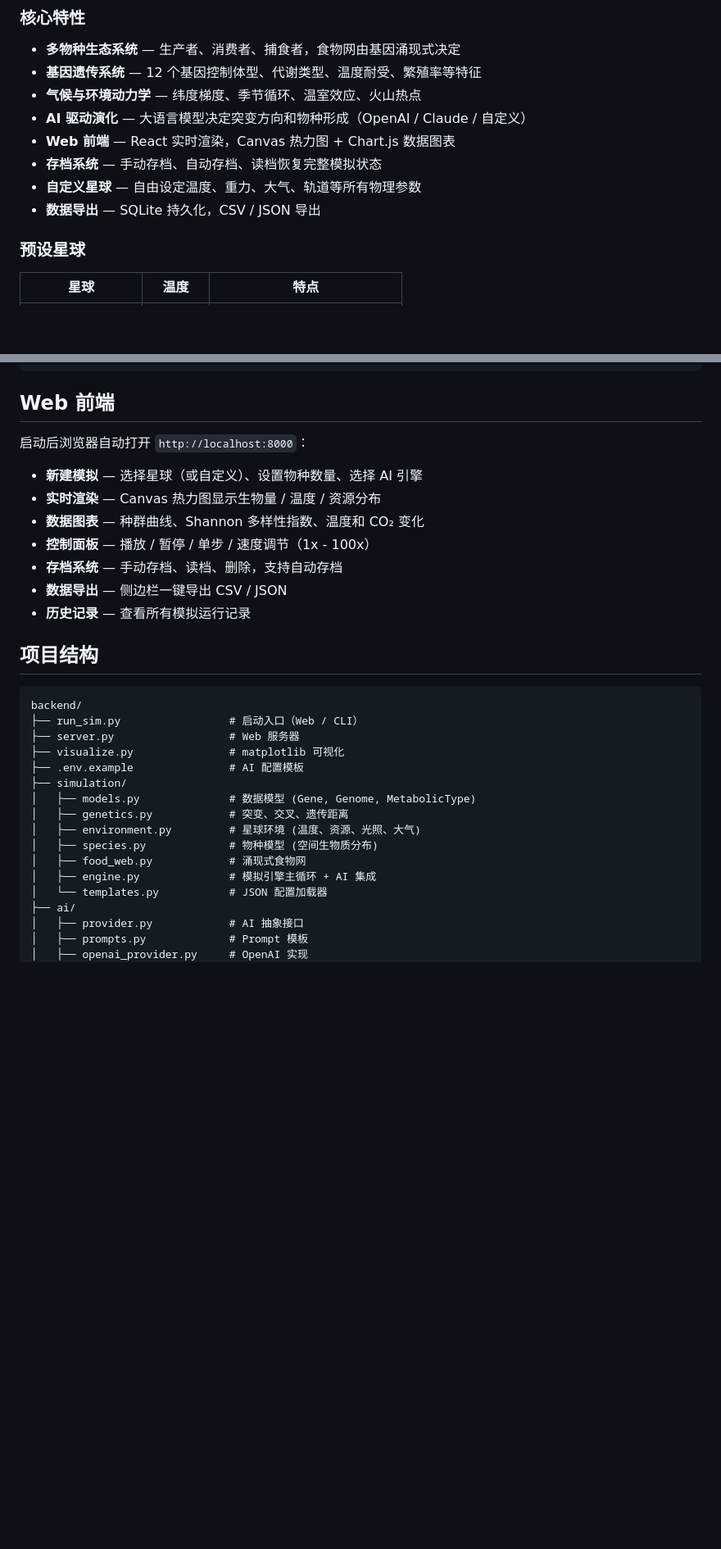
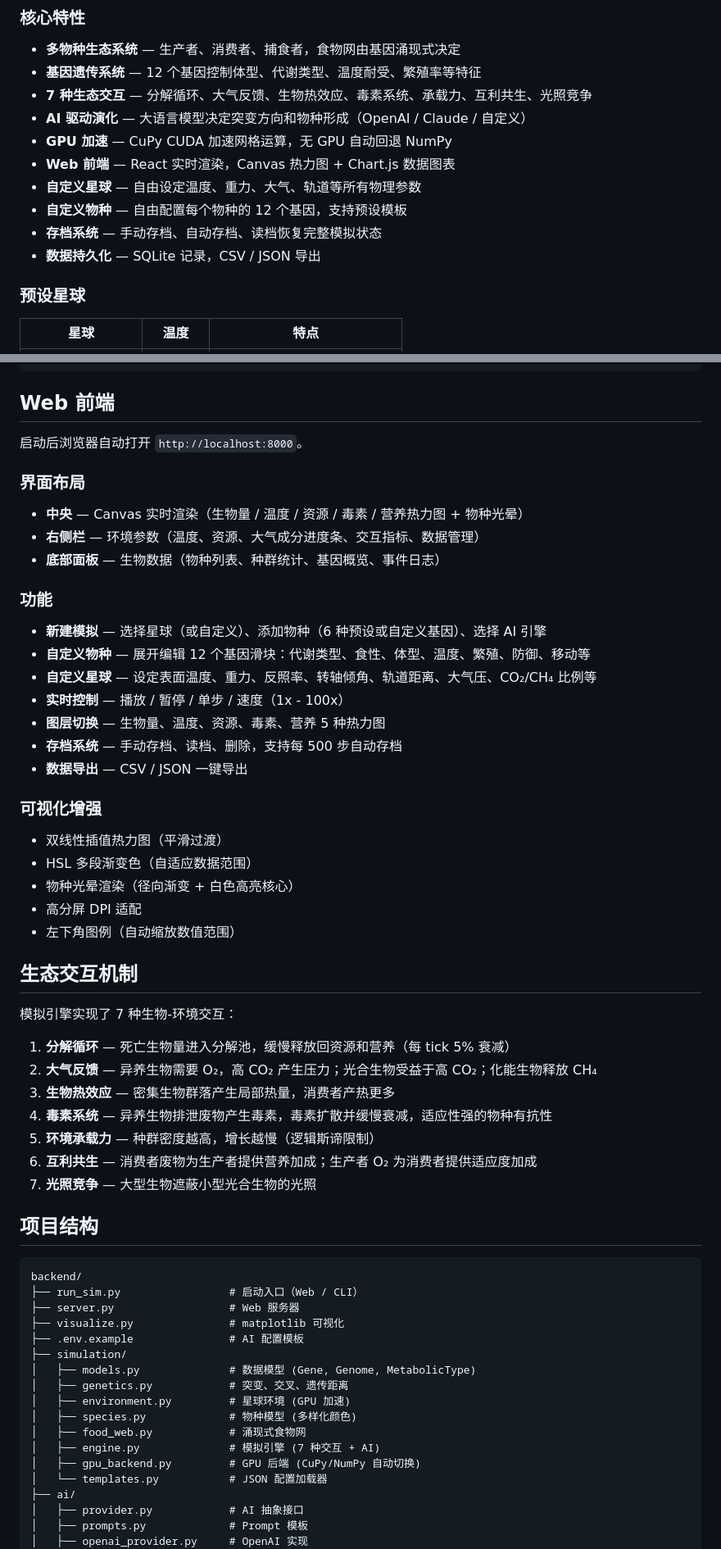
Before and after one commit to LingeringDream/LifeEvolutionSimulation, a Markdown page: README.md, 2 parts joined by grey strips. Shown at 82% size. Rendered like a GitHub page; blank space fills up the shorter version.

Commit message:
feat: 更新README文档，增强GPU加速和生态交互机制描述；优化功能和界面布局说明

```diff
--- a/README.md
+++ b/README.md
@@ -10,12 +10,14 @@
 
 - **多物种生态系统** — 生产者、消费者、捕食者，食物网由基因涌现式决定
 - **基因遗传系统** — 12 个基因控制体型、代谢类型、温度耐受、繁殖率等特征
-- **气候与环境动力学** — 纬度梯度、季节循环、温室效应、火山热点
+- **7 种生态交互** — 分解循环、大气反馈、生物热效应、毒素系统、承载力、互利共生、光照竞争
 - **AI 驱动演化** — 大语言模型决定突变方向和物种形成（OpenAI / Claude / 自定义）
+- **GPU 加速** — CuPy CUDA 加速网格运算，无 GPU 自动回退 NumPy
 - **Web 前端** — React 实时渲染，Canvas 热力图 + Chart.js 数据图表
+- **自定义星球** — 自由设定温度、重力、大气、轨道等所有物理参数
+- **自定义物种** — 自由配置每个物种的 12 个基因，支持预设模板
 - **存档系统** — 手动存档、自动存档、读档恢复完整模拟状态
-- **自定义星球** — 自由设定温度、重力、大气、轨道等所有物理参数
-- **数据导出** — SQLite 持久化，CSV / JSON 导出
+- **数据持久化** — SQLite 记录，CSV / JSON 导出
 
 ### 预设星球
 
@@ -67,15 +80,43 @@ python run_sim.py --port 3000
 
 ## Web 前端
 
-启动后浏览器自动打开 `http://localhost:8000`：
+启动后浏览器自动打开 `http://localhost:8000`。
 
-- **新建模拟** — 选择星球（或自定义）、设置物种数量、选择 AI 引擎
-- **实时渲染** — Canvas 热力图显示生物量 / 温度 / 资源分布
-- **数据图表** — 种群曲线、Shannon 多样性指数、温度和 CO₂ 变化
-- **控制面板** — 播放 / 暂停 / 单步 / 速度调节（1x - 100x）
-- **存档系统** — 手动存档、读档、删除，支持自动存档
-- **数据导出** — 侧边栏一键导出 CSV / JSON
-- **历史记录** — 查看所有模拟运行记录
+### 界面布局
+
+- **中央** — Canvas 实时渲染（生物量 / 温度 / 资源 / 毒素 / 营养热力图 + 物种光晕）
+- **右侧栏** — 环境参数（温度、资源、大气成分进度条、交互指标、数据管理）
+- **底部面板** — 生物数据（物种列表、种群统计、基因概览、事件日志）
+
+### 功能
+
+- **新建模拟** — 选择星球（或自定义）、添加物种（6 种预设或自定义基因）、选择 AI 引擎
+- **自定义物种** — 展开编辑 12 个基因滑块：代谢类型、食性、体型、温度、繁殖、防御、移动等
+- **自定义星球** — 设定表面温度、重力、反照率、转轴倾角、轨道距离、大气压、CO₂/CH₄ 比例等
+- **实时控制** — 播放 / 暂停 / 单步 / 速度（1x - 100x）
+- **图层切换** — 生物量、温度、资源、毒素、营养 5 种热力图
+- **存档系统** — 手动存档、读档、删除，支持每 500 步自动存档
+- **数据导出** — CSV / JSON 一键导出
+
+### 可视化增强
+
+- 双线性插值热力图（平滑过渡）
+- HSL 多段渐变色（自适应数据范围）
+- 物种光晕渲染（径向渐变 + 白色高亮核心）
+- 高分屏 DPI 适配
+- 左下角图例（自动缩放数值范围）
+
+## 生态交互机制
+
+模拟引擎实现了 7 种生物-环境交互：
+
+1. **分解循环** — 死亡生物量进入分解池，缓慢释放回资源和营养（每 tick 5% 衰减）
+2. **大气反馈** — 异养生物需要 O₂，高 CO₂ 产生压力；光合生物受益于高 CO₂；化能生物释放 CH₄
+3. **生物热效应** — 密集生物群落产生局部热量，消费者产热更多
+4. **毒素系统** — 异养生物排泄废物产生毒素，毒素扩散并缓慢衰减，适应性强的物种有抗性
+5. **环境承载力** — 种群密度越高，增长越慢（逻辑斯谛限制）
+6. **互利共生** — 消费者废物为生产者提供营养加成；生产者 O₂ 为消费者提供适应度加成
+7. **光照竞争** — 大型生物遮蔽小型光合生物的光照
 
 ## 项目结构
 
@@ -88,10 +129,11 @@ backend/
 ├── simulation/
 │   ├── models.py              # 数据模型 (Gene, Genome, MetabolicType)
 │   ├── genetics.py            # 突变、交叉、遗传距离
-│   ├── environment.py         # 星球环境 (温度、资源、光照、大气)
-│   ├── species.py             # 物种模型 (空间生物质分布)
+│   ├── environment.py         # 星球环境 (GPU 加速)
+│   ├── species.py             # 物种模型 (多样化颜色)
 │   ├── food_web.py            # 涌现式食物网
-│   ├── engine.py              # 模拟引擎主循环 + AI 集成
+│   ├── engine.py              # 模拟引擎 (7 种交互 + AI)
+│   ├── gpu_backend.py         # GPU 后端 (CuPy/NumPy 自动切换)
 │   └── templates.py           # JSON 配置加载器
 ├── ai/
 │   ├── provider.py            # AI 抽象接口
```
Also changed, not shown: other parts of README.md (+17 -4 lines).
